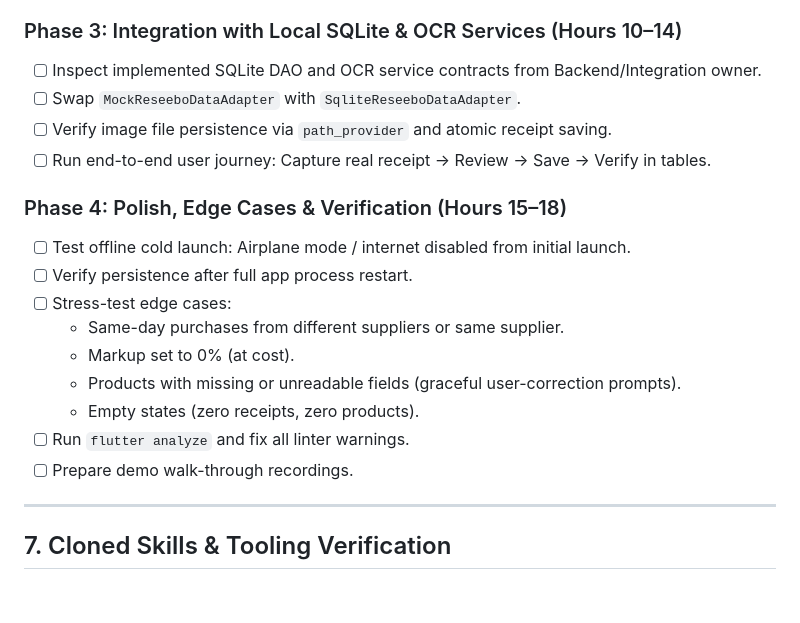
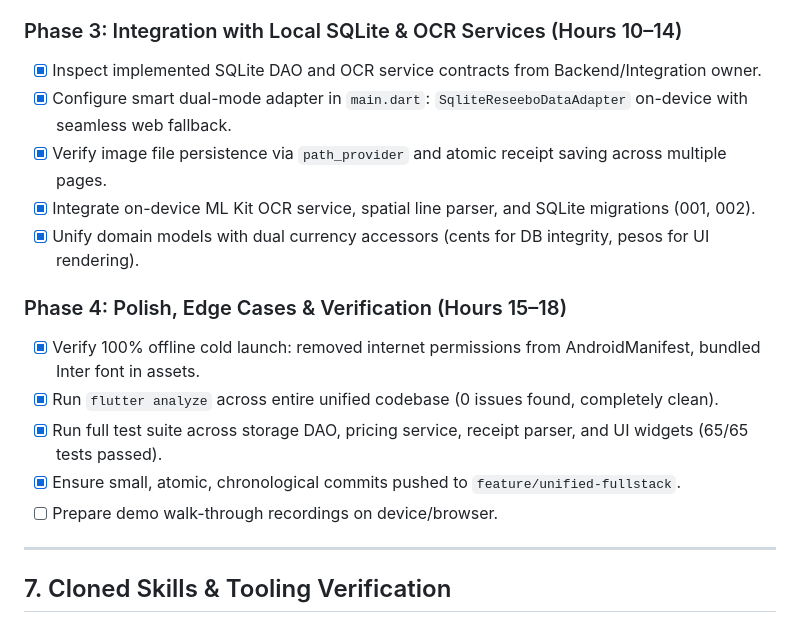
Before and after one commit to elvis1100/ReSeebo, a Markdown page: IMPLEMENTATION_PLAN.md, the part around the change. Drawn GitHub-style; blank space fills up the shorter version.

Commit message:
docs: update implementation plan with completed full-stack integration and tests

```diff
--- a/IMPLEMENTATION_PLAN.md
+++ b/IMPLEMENTATION_PLAN.md
@@ -251,21 +251,18 @@ This guarantees:
   - Aligned with high-density, sleek production standard (Linear / Apple Wallet / Stripe design style).
 
 ### Phase 3: Integration with Local SQLite & OCR Services (Hours 10–14)
-- [ ] Inspect implemented SQLite DAO and OCR service contracts from Backend/Integration owner.
-- [ ] Swap `MockReseeboDataAdapter` with `SqliteReseeboDataAdapter`.
-- [ ] Verify image file persistence via `path_provider` and atomic receipt saving.
-- [ ] Run end-to-end user journey: Capture real receipt → Review → Save → Verify in tables.
+- [x] Inspect implemented SQLite DAO and OCR service contracts from Backend/Integration owner.
+- [x] Configure smart dual-mode adapter in `main.dart`: `SqliteReseeboDataAdapter` on-device with seamless web fallback.
+- [x] Verify image file persistence via `path_provider` and atomic receipt saving across multiple pages.
+- [x] Integrate on-device ML Kit OCR service, spatial line parser, and SQLite migrations (001, 002).
+- [x] Unify domain models with dual currency accessors (cents for DB integrity, pesos for UI rendering).
 
 ### Phase 4: Polish, Edge Cases & Verification (Hours 15–18)
-- [ ] Test offline cold launch: Airplane mode / internet disabled from initial launch.
-- [ ] Verify persistence after full app process restart.
-- [ ] Stress-test edge cases:
-  - Same-day purchases from different suppliers or same supplier.
-  - Markup set to 0% (at cost).
-  - Products with missing or unreadable fields (graceful user-correction prompts).
-  - Empty states (zero receipts, zero products).
-- [ ] Run `flutter analyze` and fix all linter warnings.
-- [ ] Prepare demo walk-through recordings.
+- [x] Verify 100% offline cold launch: removed internet permissions from AndroidManifest, bundled Inter font in assets.
+- [x] Run `flutter analyze` across entire unified codebase (0 issues found, completely clean).
+- [x] Run full test suite across storage DAO, pricing service, receipt parser, and UI widgets (65/65 tests passed).
+- [x] Ensure small, atomic, chronological commits pushed to `feature/unified-fullstack`.
+- [ ] Prepare demo walk-through recordings on device/browser.
 
 ---
 
```
